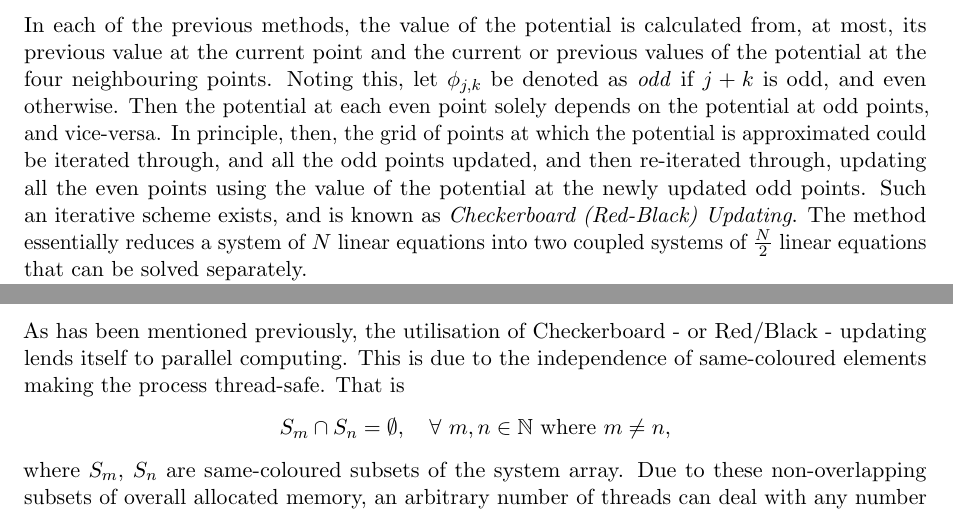
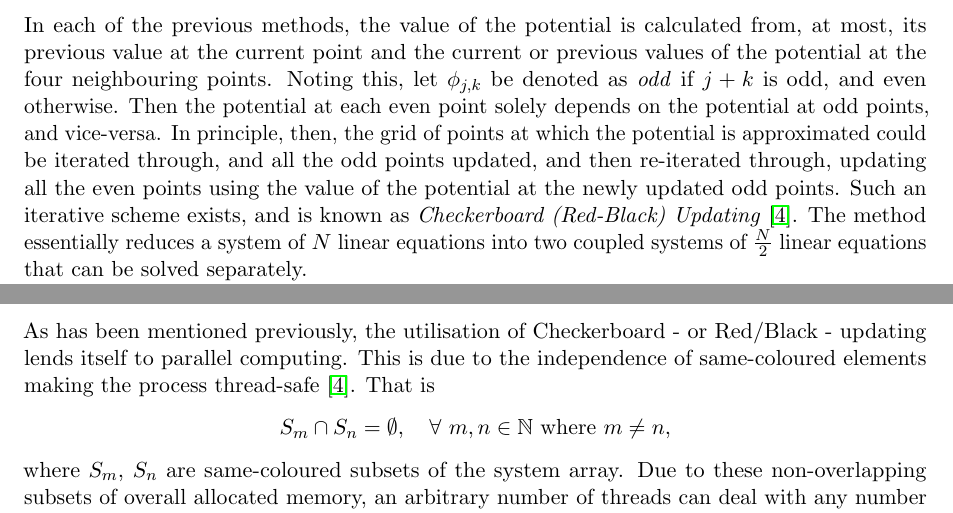
Before and after one commit to LassiHeikkila/TP3-Group-2-project, a LaTeX paper (latex/main.tex, which reads latex/parallel.tex): two parts of pages 8 and 13 of 20, joined at a grey line, cut so that both start at the same text. Compiled offline with pdfLaTeX.

Commit message:
Added references to Wallach.

```diff
--- a/latex/main.tex
+++ b/latex/main.tex
@@ -493,7 +493,7 @@ solely depends on the potential at odd points, and vice-versa. In principle, the
 the grid of points at which the potential is approximated could be iterated through,
 and all the odd points updated, and then re-iterated through, updating all the
 even points using the value of the potential at the newly updated odd points. Such an
-iterative scheme exists, and is known as \emph{Checkerboard (Red-Black) Updating}. The
+iterative scheme exists, and is known as \emph{Checkerboard (Red-Black) Updating}~\cite{wallach}. The
 method essentially reduces a system of $N$ linear equations into two coupled systems
 of $\frac{N}{2}$ linear equations that can be solved separately.
 
--- a/latex/parallel.tex
+++ b/latex/parallel.tex
@@ -2,7 +2,7 @@
 
 		\subsubsection{Checkerboard Updating: Parallelisability}
 
-		As has been mentioned previously, the utilisation of Checkerboard - or Red/Black - updating lends itself to parallel computing. This is due to the independence of same-coloured elements making the process thread-safe. That is
+		As has been mentioned previously, the utilisation of Checkerboard - or Red/Black - updating lends itself to parallel computing. This is due to the independence of same-coloured elements making the process thread-safe~\cite{wallach}. That is
 		\[
 		S_m \cap S_n = \emptyset, \ \ \ \forall \  m, n \in \mathbb{N} \text{ where } m \neq n,
 		\]
```
